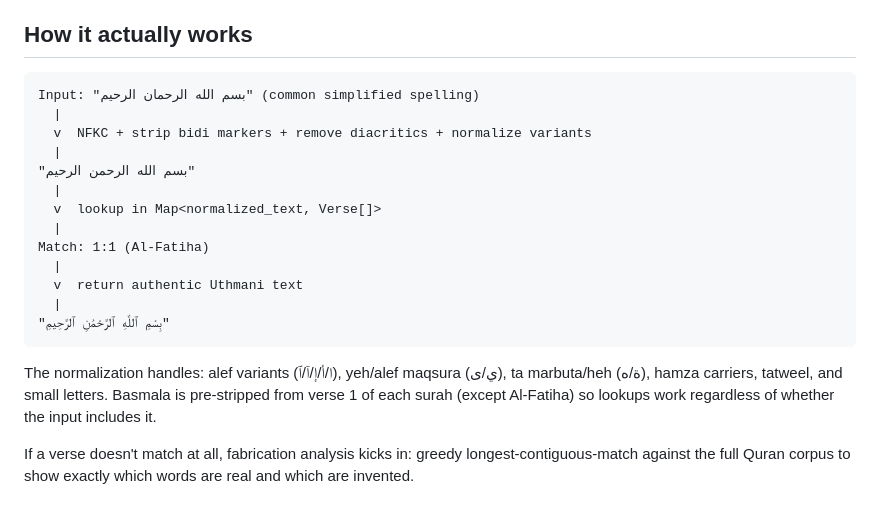
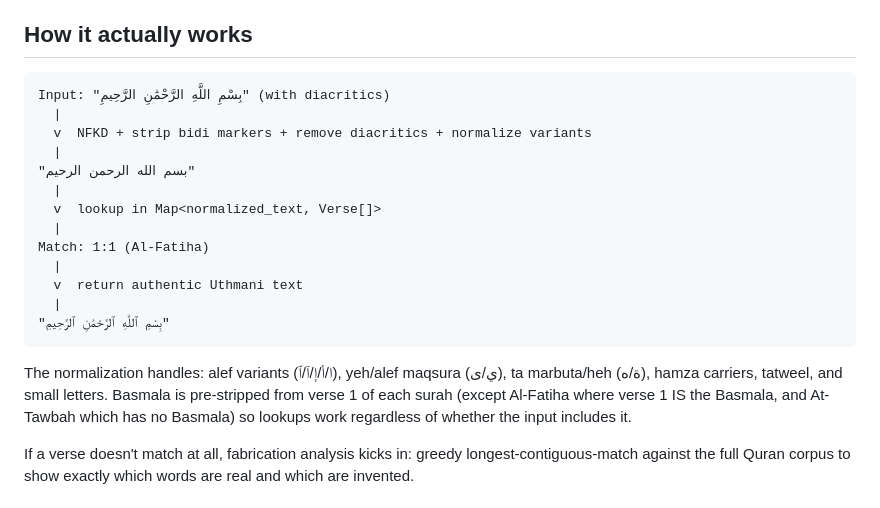
Before and after one commit to azrirefik/mizan-checker, a Markdown page: README.md, the part around the change. GitHub-like rendering.

Commit message:
Fix README: correct normalization diagram, mention At-Tawbah Basmala exception

````diff
--- a/README.md
+++ b/README.md
@@ -14,9 +14,9 @@ Turns out the fix is a normalization pipeline and a lookup table. Strip diacriti
 ## How it actually works
 
 ```
-Input: "بسم الله الرحمان الرحيم" (common simplified spelling)
+Input: "بِسْمِ اللَّهِ الرَّحْمَٰنِ الرَّحِيمِ" (with diacritics)
   |
-  v  NFKC + strip bidi markers + remove diacritics + normalize variants
+  v  NFKD + strip bidi markers + remove diacritics + normalize variants
   |
 "بسم الله الرحمن الرحيم"
   |
@@ -29,7 +29,7 @@ Match: 1:1 (Al-Fatiha)
 "بِسْمِ ٱللَّهِ ٱلرَّحْمَٰنِ ٱلرَّحِيمِ"
 ```
 
-The normalization handles: alef variants (ا/أ/إ/آ/ٱ), yeh/alef maqsura (ي/ى), ta marbuta/heh (ة/ه), hamza carriers, tatweel, and small letters. Basmala is pre-stripped from verse 1 of each surah (except Al-Fatiha) so lookups work regardless of whether the input includes it.
+The normalization handles: alef variants (ا/أ/إ/آ/ٱ), yeh/alef maqsura (ي/ى), ta marbuta/heh (ة/ه), hamza carriers, tatweel, and small letters. Basmala is pre-stripped from verse 1 of each surah (except Al-Fatiha where verse 1 IS the Basmala, and At-Tawbah which has no Basmala) so lookups work regardless of whether the input includes it.
 
 If a verse doesn't match at all, fabrication analysis kicks in: greedy longest-contiguous-match against the full Quran corpus to show exactly which words are real and which are invented.
 
````
